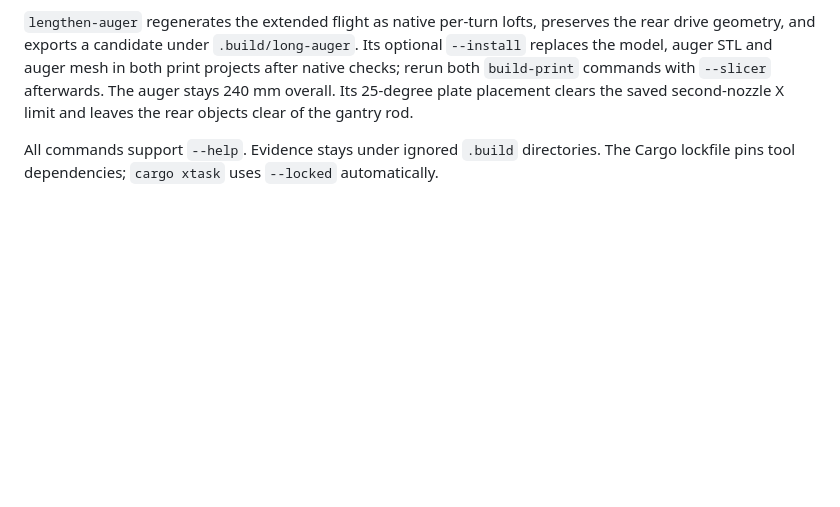
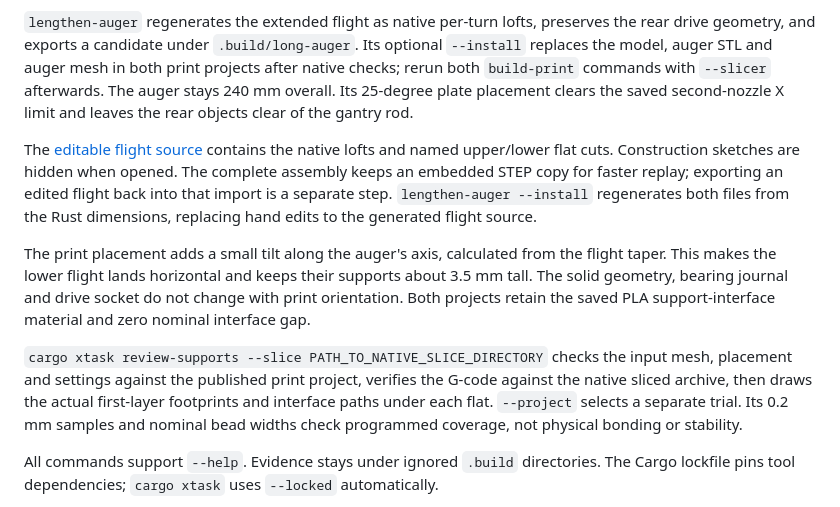
Before and after one commit to jeffglousher/garden-auger-technic, a Markdown page: docs/workflow.md, the part around the change. Drawn GitHub-style; blank space fills up the shorter version.

```diff
--- a/docs/workflow.md
+++ b/docs/workflow.md
@@ -33,6 +33,12 @@ The rebuild preserves namespaced component paths and UUIDs, including files with
 `verify-model` and `gallery` start a private headless CAD process. They accept `--executable`, or `LIMO_CAD_EXE`; Windows defaults to the installed Limo CAD path. The gallery reads the current model, saved poses and saved print previews; it does not depend on archived images or a live desktop session. It renders the two 48-frame loops, exploded callouts, native engraving closeups, both plate estimates and an annotated locator layout. That layout uses the native upper mating-face mesh and source sketch dimensions. Without `--output`, it refreshes the gallery images in `docs/images`. `--font` selects a TrueType font; the defaults are Segoe UI on Windows and DejaVu Sans on Linux. Check the generated `manifest.json` under `.build/gallery-rust` and update the published image hashes in `validation.json` when publishing new images.
 
 `lengthen-auger` regenerates the extended flight as native per-turn lofts, preserves the rear drive geometry, and exports a candidate under `.build/long-auger`. Its optional `--install` replaces the model, auger STL and auger mesh in both print projects after native checks; rerun both `build-print` commands with `--slicer` afterwards. The auger stays 240 mm overall. Its 25-degree plate placement clears the saved second-nozzle X limit and leaves the rear objects clear of the gantry rod.
+
+The [editable flight source](../cad/auger-flight.limo) contains the native lofts and named upper/lower flat cuts. Construction sketches are hidden when opened. The complete assembly keeps an embedded STEP copy for faster replay; exporting an edited flight back into that import is a separate step. `lengthen-auger --install` regenerates both files from the Rust dimensions, replacing hand edits to the generated flight source.
+
+The print placement adds a small tilt along the auger's axis, calculated from the flight taper. This makes the lower flight lands horizontal and keeps their supports about 3.5 mm tall. The solid geometry, bearing journal and drive socket do not change with print orientation. Both projects retain the saved PLA support-interface material and zero nominal interface gap.
+
+`cargo xtask review-supports --slice PATH_TO_NATIVE_SLICE_DIRECTORY` checks the input mesh, placement and settings against the published print project, verifies the G-code against the native sliced archive, then draws the actual first-layer footprints and interface paths under each flat. `--project` selects a separate trial. Its 0.2 mm samples and nominal bead widths check programmed coverage, not physical bonding or stability.
 
 All commands support `--help`. Evidence stays under ignored `.build` directories. The Cargo lockfile pins tool dependencies; `cargo xtask` uses `--locked` automatically.
 
```
Also changed, not shown: README.md (+1 -1 lines), docs/assembly.md (+2 -0 lines), docs/images/print-plates.png, 14 other files.
